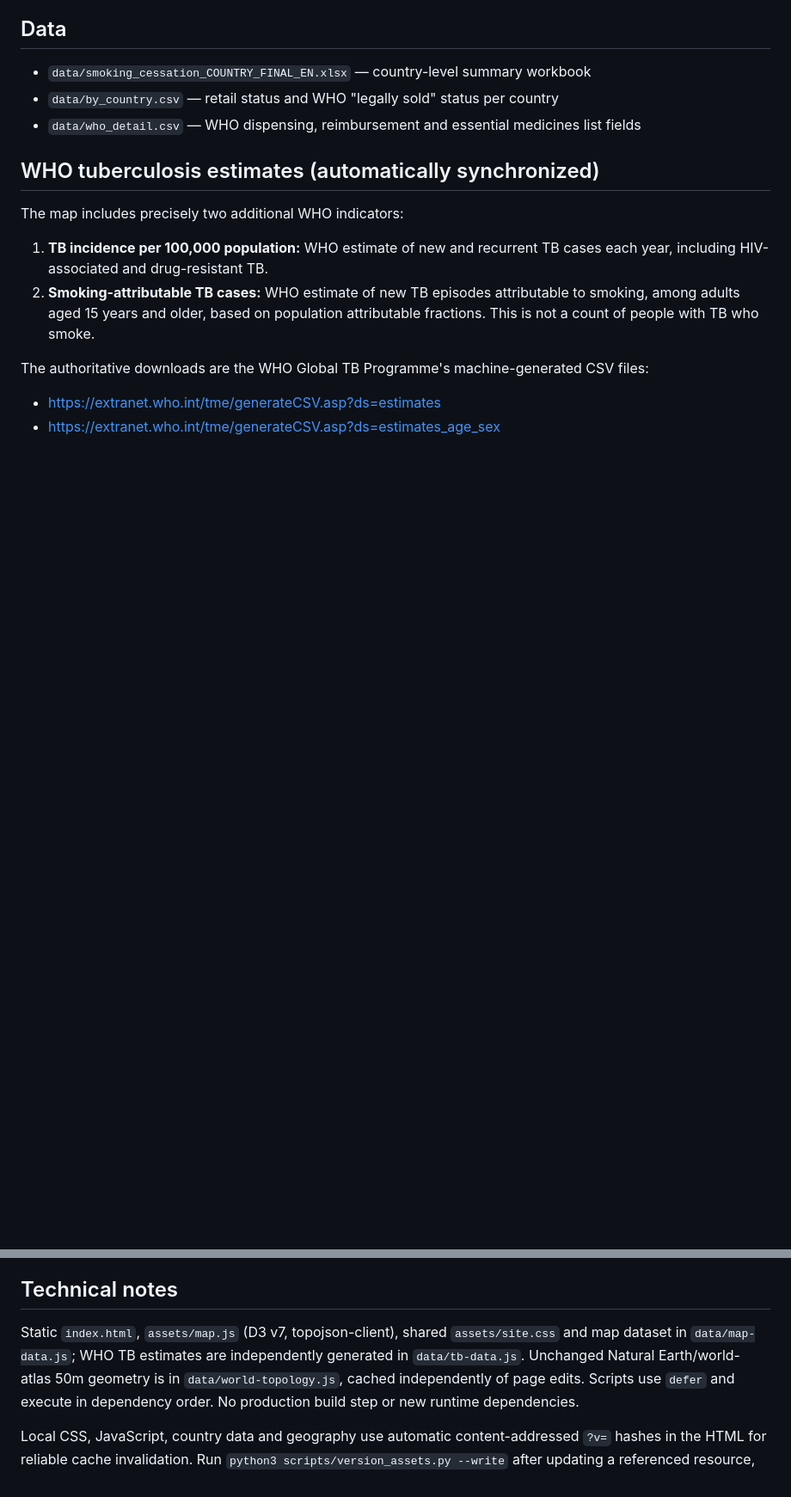
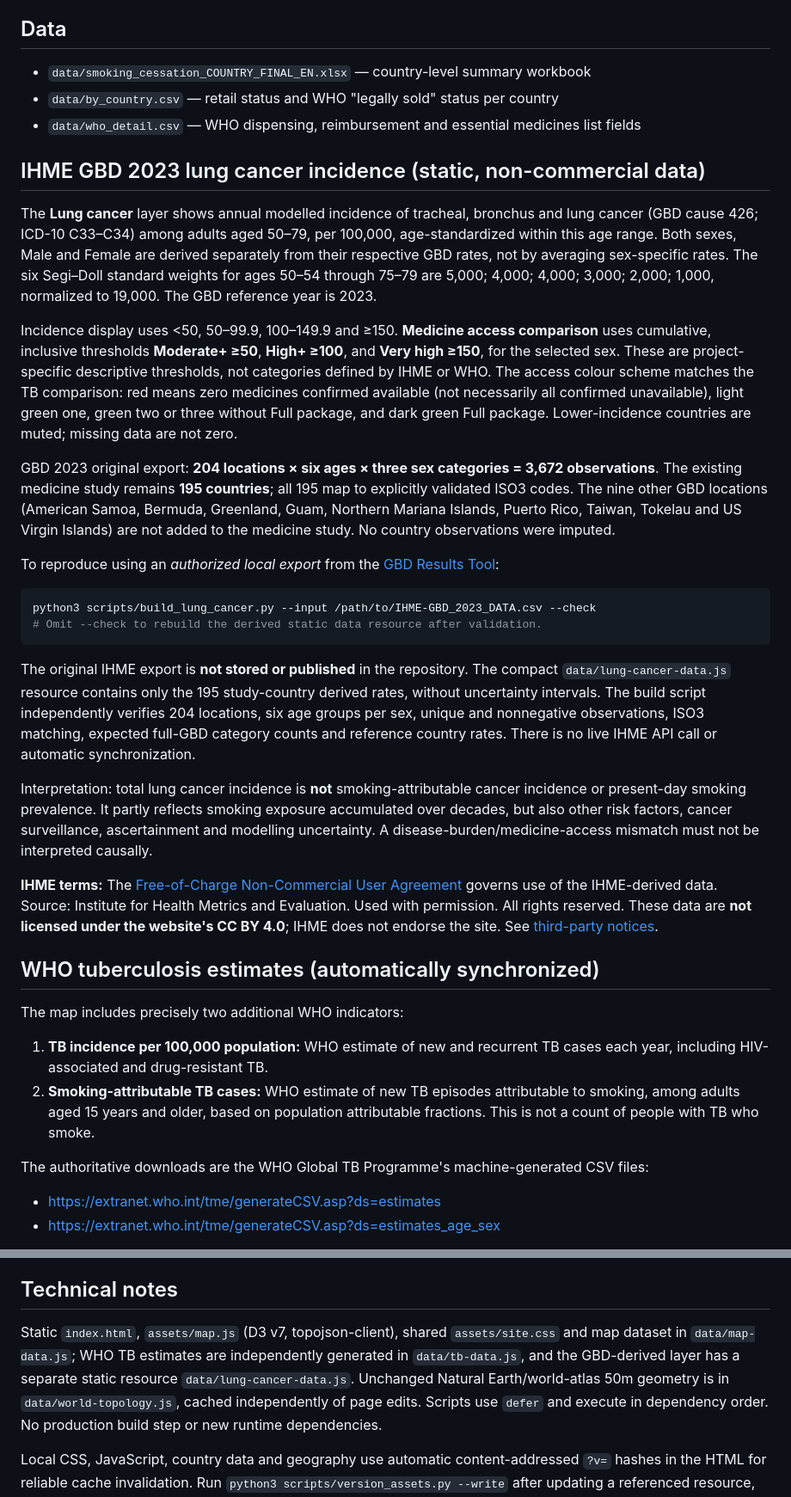
Before and after one commit to Pikirenia/tobacco_cessacion_map, a Markdown page: README.md, 2 parts joined by grey strips. Shown at 86% size. Rendered like a GitHub page; blank space fills up the shorter version.

Commit message:
Document IHME lung cancer methodology and separate third-party licensing

````diff
--- a/README.md
+++ b/README.md
@@ -26,6 +26,27 @@ Interactive world map of legal retail availability of four smoking cessation med
 - `data/smoking_cessation_COUNTRY_FINAL_EN.xlsx` — country-level summary workbook
 - `data/by_country.csv` — retail status and WHO "legally sold" status per country
 - `data/who_detail.csv` — WHO dispensing, reimbursement and essential medicines list fields
+
+## IHME GBD 2023 lung cancer incidence (static, non-commercial data)
+
+The **Lung cancer** layer shows annual modelled incidence of tracheal, bronchus and lung cancer (GBD cause 426; ICD-10 C33–C34) among adults aged 50–79, per 100,000, age-standardized within this age range. Both sexes, Male and Female are derived separately from their respective GBD rates, not by averaging sex-specific rates. The six Segi–Doll standard weights for ages 50–54 through 75–79 are 5,000; 4,000; 4,000; 3,000; 2,000; 1,000, normalized to 19,000. The GBD reference year is 2023.
+
+Incidence display uses <50, 50–99.9, 100–149.9 and ≥150. **Medicine access comparison** uses cumulative, inclusive thresholds **Moderate+ ≥50**, **High+ ≥100**, and **Very high ≥150**, for the selected sex. These are project-specific descriptive thresholds, not categories defined by IHME or WHO. The access colour scheme matches the TB comparison: red means zero medicines confirmed available (not necessarily all confirmed unavailable), light green one, green two or three without Full package, and dark green Full package. Lower-incidence countries are muted; missing data are not zero.
+
+GBD 2023 original export: **204 locations × six ages × three sex categories = 3,672 observations**. The existing medicine study remains **195 countries**; all 195 map to explicitly validated ISO3 codes. The nine other GBD locations (American Samoa, Bermuda, Greenland, Guam, Northern Mariana Islands, Puerto Rico, Taiwan, Tokelau and US Virgin Islands) are not added to the medicine study. No country observations were imputed.
+
+To reproduce using an *authorized local export* from the [GBD Results Tool](https://vizhub.healthdata.org/gbd-results/):
+
+```sh
+python3 scripts/build_lung_cancer.py --input /path/to/IHME-GBD_2023_DATA.csv --check
+# Omit --check to rebuild the derived static data resource after validation.
+```
+
+The original IHME export is **not stored or published** in the repository. The compact `data/lung-cancer-data.js` resource contains only the 195 study-country derived rates, without uncertainty intervals. The build script independently verifies 204 locations, six age groups per sex, unique and nonnegative observations, ISO3 matching, expected full-GBD category counts and reference country rates. There is no live IHME API call or automatic synchronization.
+
+Interpretation: total lung cancer incidence is **not** smoking-attributable cancer incidence or present-day smoking prevalence. It partly reflects smoking exposure accumulated over decades, but also other risk factors, cancer surveillance, ascertainment and modelling uncertainty. A disease-burden/medicine-access mismatch must not be interpreted causally.
+
+**IHME terms:** The [Free-of-Charge Non-Commercial User Agreement](https://www.ihmeclientservices.org/noncommercial.html) governs use of the IHME-derived data. Source: Institute for Health Metrics and Evaluation. Used with permission. All rights reserved. These data are **not licensed under the website's CC BY 4.0**; IHME does not endorse the site. See [third-party notices](THIRD_PARTY_NOTICES.md).
 
 ## WHO tuberculosis estimates (automatically synchronized)
 
@@ -49,7 +70,7 @@ Source: [WHO Global Tuberculosis Programme](https://www.who.int/teams/global-pro
 ## Technical notes
 
 Static `index.html`, `assets/map.js` (D3 v7, topojson-client), shared `assets/site.css`
-and map dataset in `data/map-data.js`; WHO TB estimates are independently generated in `data/tb-data.js`. Unchanged Natural Earth/world-atlas 50m
+and map dataset in `data/map-data.js`; WHO TB estimates are independently generated in `data/tb-data.js`, and the GBD-derived layer has a separate static resource `data/lung-cancer-data.js`. Unchanged Natural Earth/world-atlas 50m
 geometry is in `data/world-topology.js`, cached independently of page edits.
 Scripts use `defer` and execute in dependency order. No production build step or new runtime dependencies.
 
````
Also changed, not shown: other parts of README.md (+3 -3 lines).
